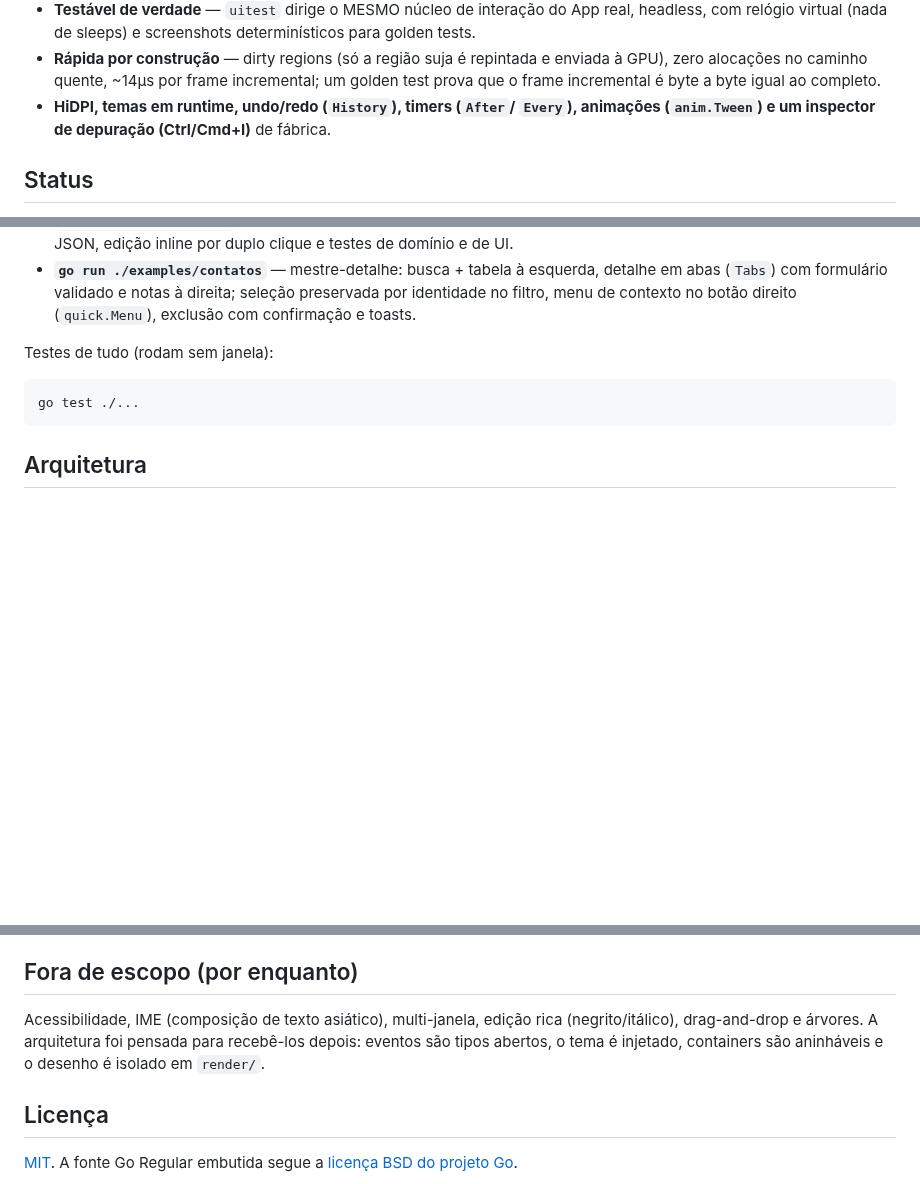
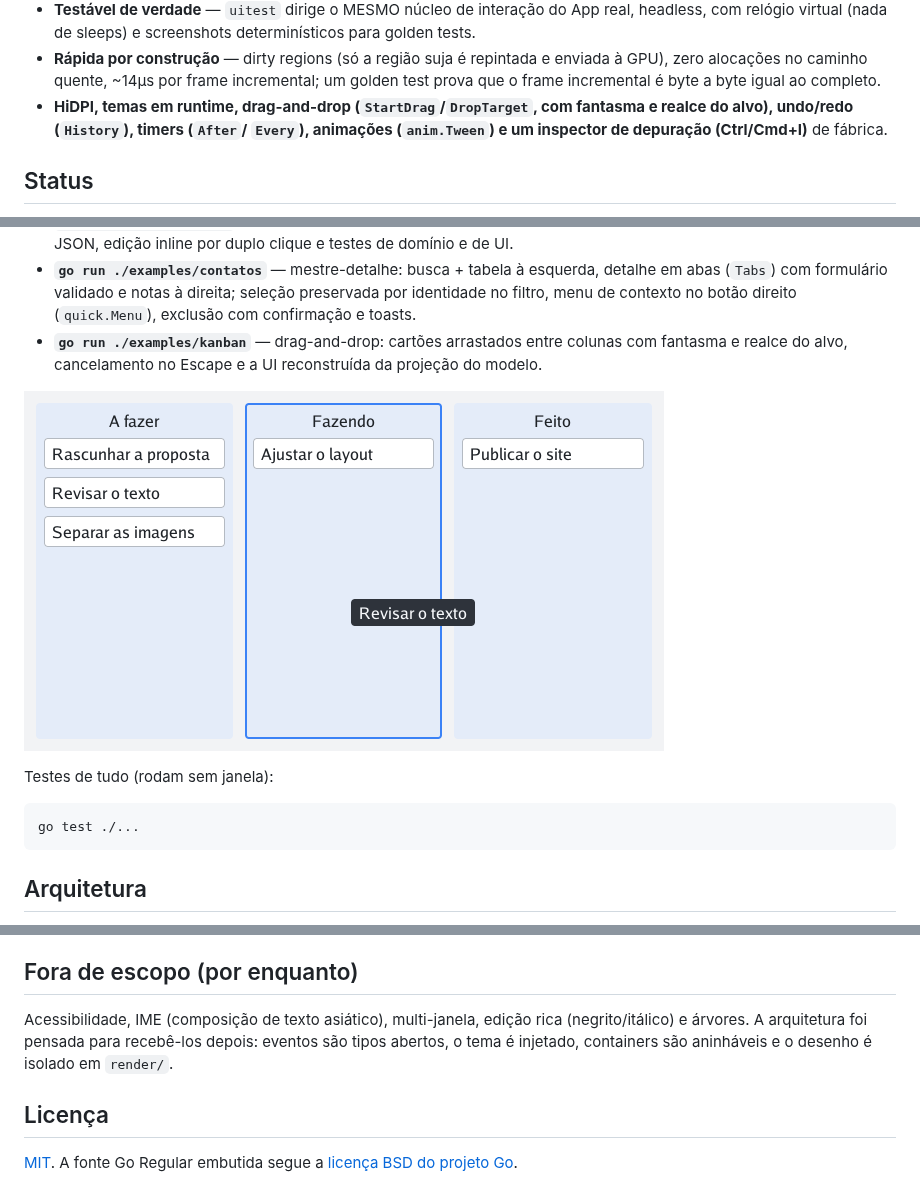
Before and after one commit to JonathanSantos/JUIGo, a Markdown page: README.md, 3 parts joined by grey strips. Drawn GitHub-style; pictures changed too: docs/kanban.png (added); blank space fills up the shorter version.

```diff
--- a/README.md
+++ b/README.md
@@ -42,7 +42,8 @@ própria lib — [`go run ./docs/gerar`](docs/gerar/main.go).*
   enviada à GPU), zero alocações no caminho quente, ~14µs por frame
   incremental; um golden test prova que o frame incremental é byte a byte
   igual ao completo.
-- **HiDPI, temas em runtime, undo/redo (`History`), timers (`After`/
+- **HiDPI, temas em runtime, drag-and-drop (`StartDrag`/`DropTarget`, com
+  fantasma e realce do alvo), undo/redo (`History`), timers (`After`/
   `Every`), animações (`anim.Tween`) e um inspector de depuração
   (Ctrl/Cmd+I)** de fábrica.
 
@@ -197,6 +198,11 @@ flags de cada widget.
   esquerda, detalhe em abas (`Tabs`) com formulário validado e notas à
   direita; seleção preservada por identidade no filtro, menu de contexto no
   botão direito (`quick.Menu`), exclusão com confirmação e toasts.
+- **`go run ./examples/kanban`** — drag-and-drop: cartões arrastados entre
+  colunas com fantasma e realce do alvo, cancelamento no Escape e a UI
+  reconstruída da projeção do modelo.
+
+![Kanban em pleno arrasto](docs/kanban.png)
 
 Testes de tudo (rodam sem janela):
 
@@ -217,9 +223,9 @@ por foco, overlay, tema) e os números de performance estão em
 ## Fora de escopo (por enquanto)
 
 Acessibilidade, IME (composição de texto asiático), multi-janela, edição
-rica (negrito/itálico), drag-and-drop e árvores. A arquitetura foi pensada
-para recebê-los depois: eventos são tipos abertos, o tema é injetado,
-containers são aninháveis e o desenho é isolado em `render/`.
+rica (negrito/itálico) e árvores. A arquitetura foi pensada para recebê-los
+depois: eventos são tipos abertos, o tema é injetado, containers são
+aninháveis e o desenho é isolado em `render/`.
 
 ## Licença
 
```
Also changed, not shown: docs/ARQUITETURA.md (+8 -0 lines), 10 other files.
